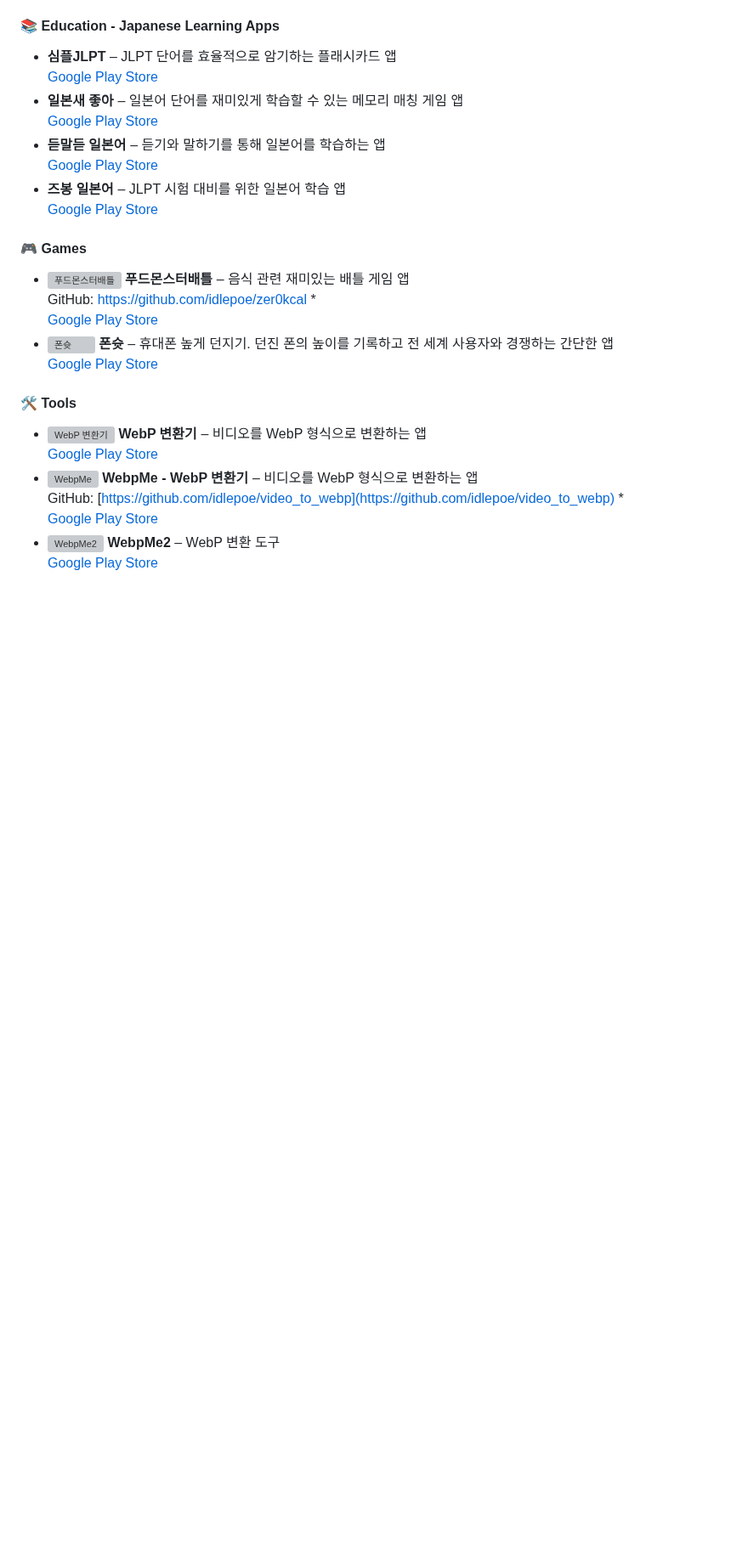
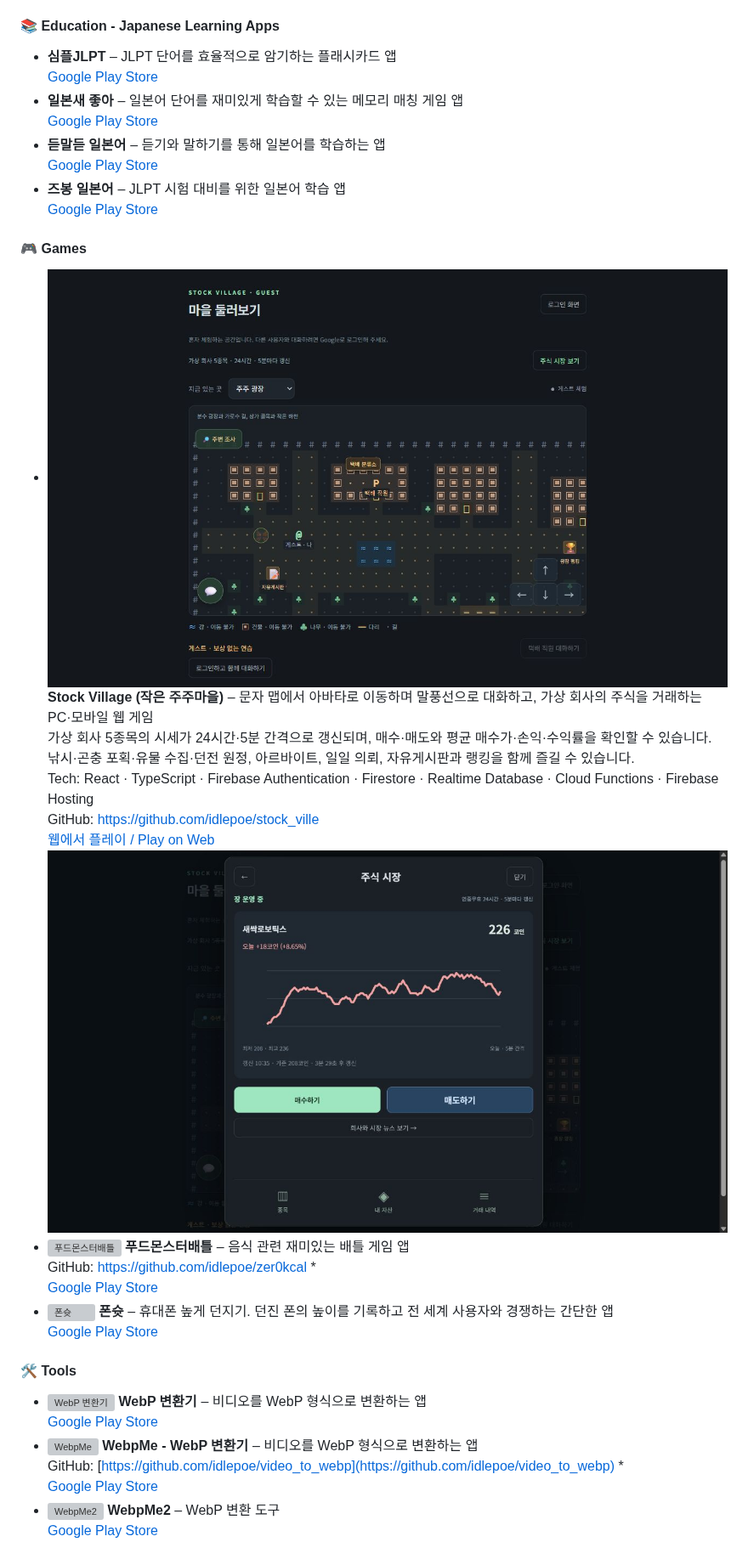
Before and after one commit to idlepoe/idlepoe, a Markdown page: README.md, the part around the change. Shown at 85% size. Drawn GitHub-style; pictures changed too: StockVillageMap.png (added), StockVillageMarket.png (added); blank space fills up the shorter version; grey boxes are pictures that could not be loaded.

Commit message:
Add Stock Village game to portfolio

```diff
--- a/README.md
+++ b/README.md
@@ -104,6 +104,12 @@ Since leaving my previous job, I’ve developed the following apps:
 
 #### 🎮 Games
 
+- ![Stock Village](https://github.com/idlepoe/idlepoe/blob/main/StockVillageMap.png?raw=true) **Stock Village (작은 주주마을)** – 문자 맵에서 아바타로 이동하며 말풍선으로 대화하고, 가상 회사의 주식을 거래하는 PC·모바일 웹 게임
+  가상 회사 5종목의 시세가 24시간·5분 간격으로 갱신되며, 매수·매도와 평균 매수가·손익·수익률을 확인할 수 있습니다. 낚시·곤충 포획·유물 수집·던전 원정, 아르바이트, 일일 의뢰, 자유게시판과 랭킹을 함께 즐길 수 있습니다.
+  Tech: React · TypeScript · Firebase Authentication · Firestore · Realtime Database · Cloud Functions · Firebase Hosting
+  GitHub: [https://github.com/idlepoe/stock_ville](https://github.com/idlepoe/stock_ville)
+  [웹에서 플레이 / Play on Web](https://stock-village.web.app)
+  ![Stock Village 가상 주식 시장](https://github.com/idlepoe/idlepoe/blob/main/StockVillageMarket.png?raw=true)
 - ![푸드몬스터배틀](https://github.com/idlepoe/idlepoe/blob/main/MergedImages.png?raw=true) **푸드몬스터배틀** – 음식 관련 재미있는 배틀 게임 앱
   GitHub: [https://github.com/idlepoe/zer0kcal](https://github.com/idlepoe/zer0kcal) *
   [Google Play Store](https://play.google.com/store/apps/details?id=com.jylee.food_battle)
```
